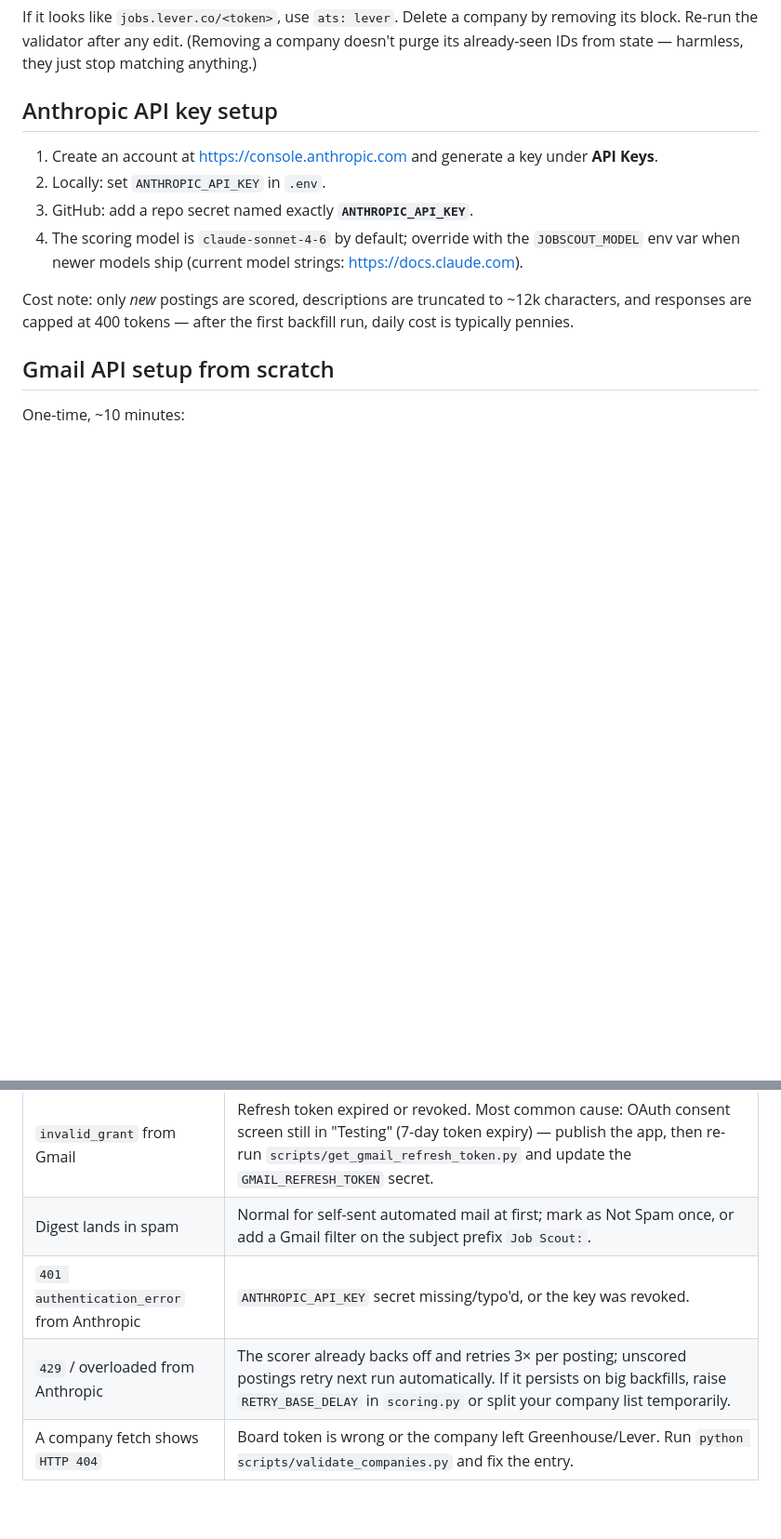
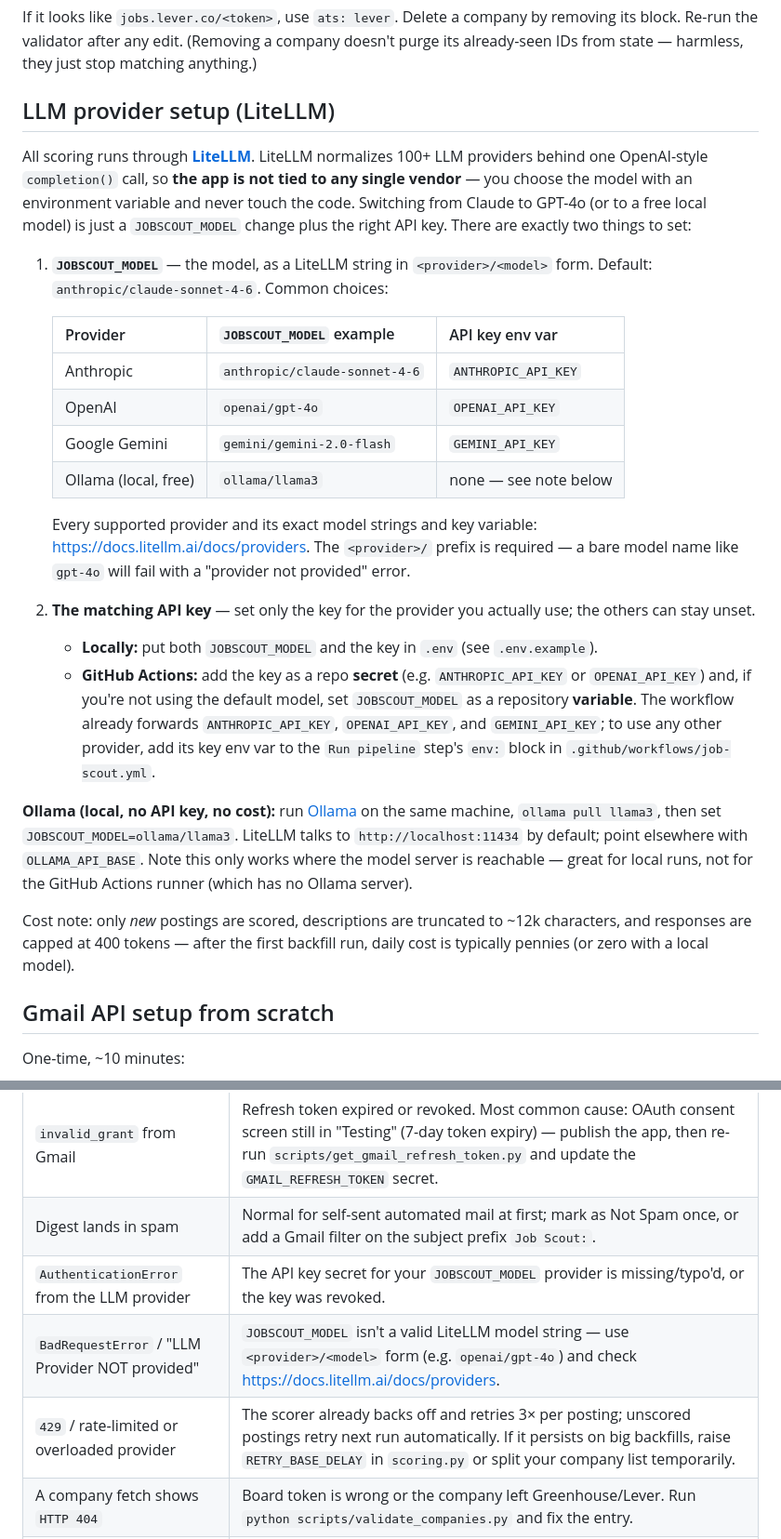
Before and after one commit to p-beck-programming/cti-job-scout, a Markdown page: README.md, 2 parts joined by grey strips. Shown at 93% size. Drawn GitHub-style; blank space fills up the shorter version.

Commit message:
Readme again

```diff
--- a/README.md
+++ b/README.md
@@ -71,14 +71,28 @@ Open the company's careers page. If the URL looks like `boards.greenhouse.io/<to
 
 If it looks like `jobs.lever.co/<token>`, use `ats: lever`. Delete a company by removing its block. Re-run the validator after any edit. (Removing a company doesn't purge its already-seen IDs from state — harmless, they just stop matching anything.)
 
-## Anthropic API key setup
+## LLM provider setup (LiteLLM)
 
-1. Create an account at <https://console.anthropic.com> and generate a key under **API Keys**.
-2. Locally: set `ANTHROPIC_API_KEY` in `.env`.
-3. GitHub: add a repo secret named exactly **`ANTHROPIC_API_KEY`**.
-4. The scoring model is `claude-sonnet-4-6` by default; override with the `JOBSCOUT_MODEL` env var when newer models ship (current model strings: <https://docs.claude.com>).
+All scoring runs through **[LiteLLM](https://docs.litellm.ai/)**. LiteLLM normalizes 100+ LLM providers behind one OpenAI-style `completion()` call, so **the app is not tied to any single vendor** — you choose the model with an environment variable and never touch the code. Switching from Claude to GPT-4o (or to a free local model) is just a `JOBSCOUT_MODEL` change plus the right API key. There are exactly two things to set:
 
-Cost note: only *new* postings are scored, descriptions are truncated to ~12k characters, and responses are capped at 400 tokens — after the first backfill run, daily cost is typically pennies.
+1. **`JOBSCOUT_MODEL`** — the model, as a LiteLLM string in `<provider>/<model>` form. Default: `anthropic/claude-sonnet-4-6`. Common choices:
+
+   | Provider | `JOBSCOUT_MODEL` example | API key env var |
+   |---|---|---|
+   | Anthropic | `anthropic/claude-sonnet-4-6` | `ANTHROPIC_API_KEY` |
+   | OpenAI | `openai/gpt-4o` | `OPENAI_API_KEY` |
+   | Google Gemini | `gemini/gemini-2.0-flash` | `GEMINI_API_KEY` |
+   | Ollama (local, free) | `ollama/llama3` | none — see note below |
+
+   Every supported provider and its exact model strings and key variable: <https://docs.litellm.ai/docs/providers>. The `<provider>/` prefix is required — a bare model name like `gpt-4o` will fail with a "provider not provided" error.
+
+2. **The matching API key** — set only the key for the provider you actually use; the others can stay unset.
+   - **Locally:** put both `JOBSCOUT_MODEL` and the key in `.env` (see `.env.example`).
+   - **GitHub Actions:** add the key as a repo **secret** (e.g. `ANTHROPIC_API_KEY` or `OPENAI_API_KEY`) and, if you're not using the default model, set `JOBSCOUT_MODEL` as a repository **variable**. The workflow already forwards `ANTHROPIC_API_KEY`, `OPENAI_API_KEY`, and `GEMINI_API_KEY`; to use any other provider, add its key env var to the `Run pipeline` step's `env:` block in `.github/workflows/job-scout.yml`.
+
+**Ollama (local, no API key, no cost):** run [Ollama](https://ollama.com) on the same machine, `ollama pull llama3`, then set `JOBSCOUT_MODEL=ollama/llama3`. LiteLLM talks to `http://localhost:11434` by default; point elsewhere with `OLLAMA_API_BASE`. Note this only works where the model server is reachable — great for local runs, not for the GitHub Actions runner (which has no Ollama server).
+
+Cost note: only *new* postings are scored, descriptions are truncated to ~12k characters, and responses are capped at 400 tokens — after the first backfill run, daily cost is typically pennies (or zero with a local model).
 
 ## Gmail API setup from scratch
 
@@ -127,8 +141,9 @@ Set the `SCORE_THRESHOLD` env var (locally in `.env`, in Actions as a repository
 |---|---|
 | `invalid_grant` from Gmail | Refresh token expired or revoked. Most common cause: OAuth consent screen still in "Testing" (7-day token expiry) — publish the app, then re-run `scripts/get_gmail_refresh_token.py` and update the `GMAIL_REFRESH_TOKEN` secret. |
 | Digest lands in spam | Normal for self-sent automated mail at first; mark as Not Spam once, or add a Gmail filter on the subject prefix `Job Scout:`. |
-| `401 authentication_error` from Anthropic | `ANTHROPIC_API_KEY` secret missing/typo'd, or the key was revoked. |
-| `429` / overloaded from Anthropic | The scorer already backs off and retries 3× per posting; unscored postings retry next run automatically. If it persists on big backfills, raise `RETRY_BASE_DELAY` in `scoring.py` or split your company list temporarily. |
+| `AuthenticationError` from the LLM provider | The API key secret for your `JOBSCOUT_MODEL` provider is missing/typo'd, or the key was revoked. |
+| `BadRequestError` / "LLM Provider NOT provided" | `JOBSCOUT_MODEL` isn't a valid LiteLLM model string — use `<provider>/<model>` form (e.g. `openai/gpt-4o`) and check <https://docs.litellm.ai/docs/providers>. |
+| `429` / rate-limited or overloaded provider | The scorer already backs off and retries 3× per posting; unscored postings retry next run automatically. If it persists on big backfills, raise `RETRY_BASE_DELAY` in `scoring.py` or split your company list temporarily. |
 | A company fetch shows `HTTP 404` | Board token is wrong or the company left Greenhouse/Lever. Run `python scripts/validate_companies.py` and fix the entry. |
 | Malformed ATS response / weird locations | The fetchers skip malformed individual jobs and always keep the raw location string; extend `METRO_MAP` in `locations.py` for cities you care about that lack a metro label. |
 | Workflow fails at the commit step | Repo Settings → Actions → Workflow permissions must be **Read and write**. If it fails on `git push` after a rebase conflict, someone edited `state/state.json` manually — merge or delete the conflicting change. |
```
Also changed, not shown: other parts of README.md (+9 -9 lines).
